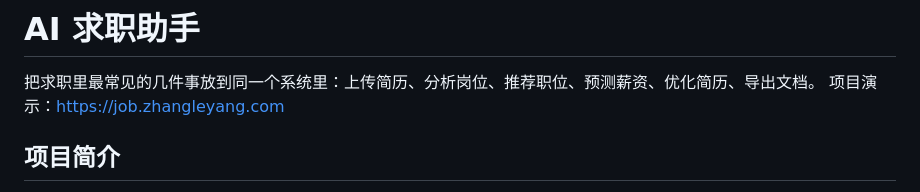
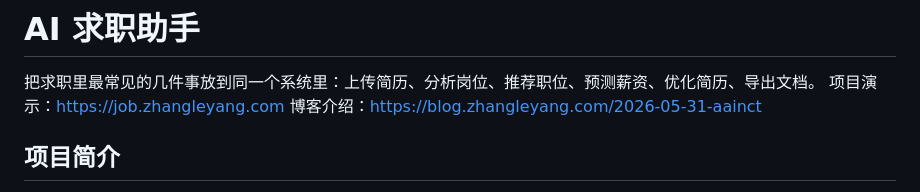
Before and after one commit to sunflower0305/ai-job-seeker, a Markdown page: README.md, the part around the change. Rendered like a GitHub page.

Commit message:
docs(readme): 添加博客介绍部分

```diff
--- a/README.md
+++ b/README.md
@@ -2,6 +2,7 @@
 
 把求职里最常见的几件事放到同一个系统里：上传简历、分析岗位、推荐职位、预测薪资、优化简历、导出文档。
 项目演示：[https://job.zhangleyang.com](https://job.zhangleyang.com)
+博客介绍：https://blog.zhangleyang.com/2026-05-31-aainct
 
 ## 项目简介
 
```
